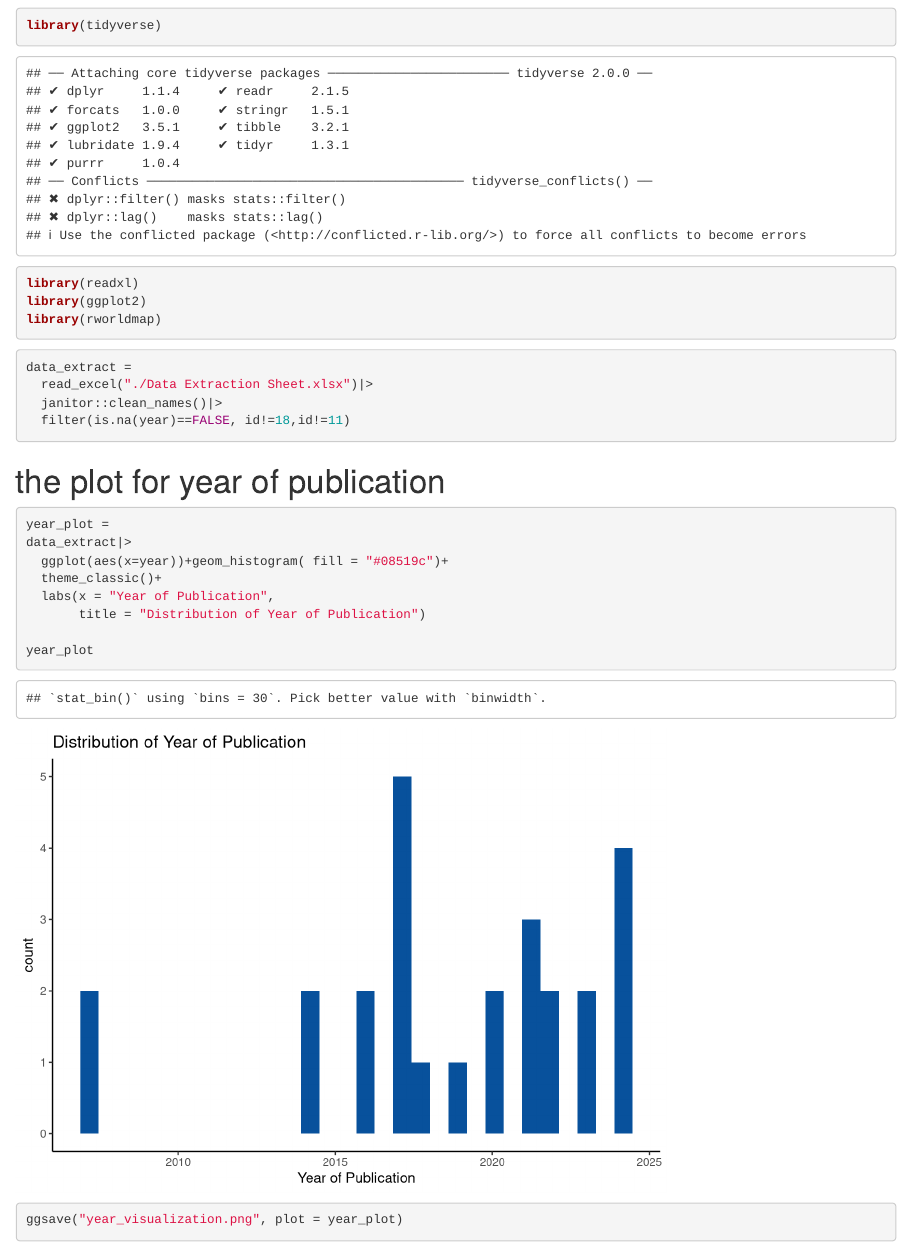
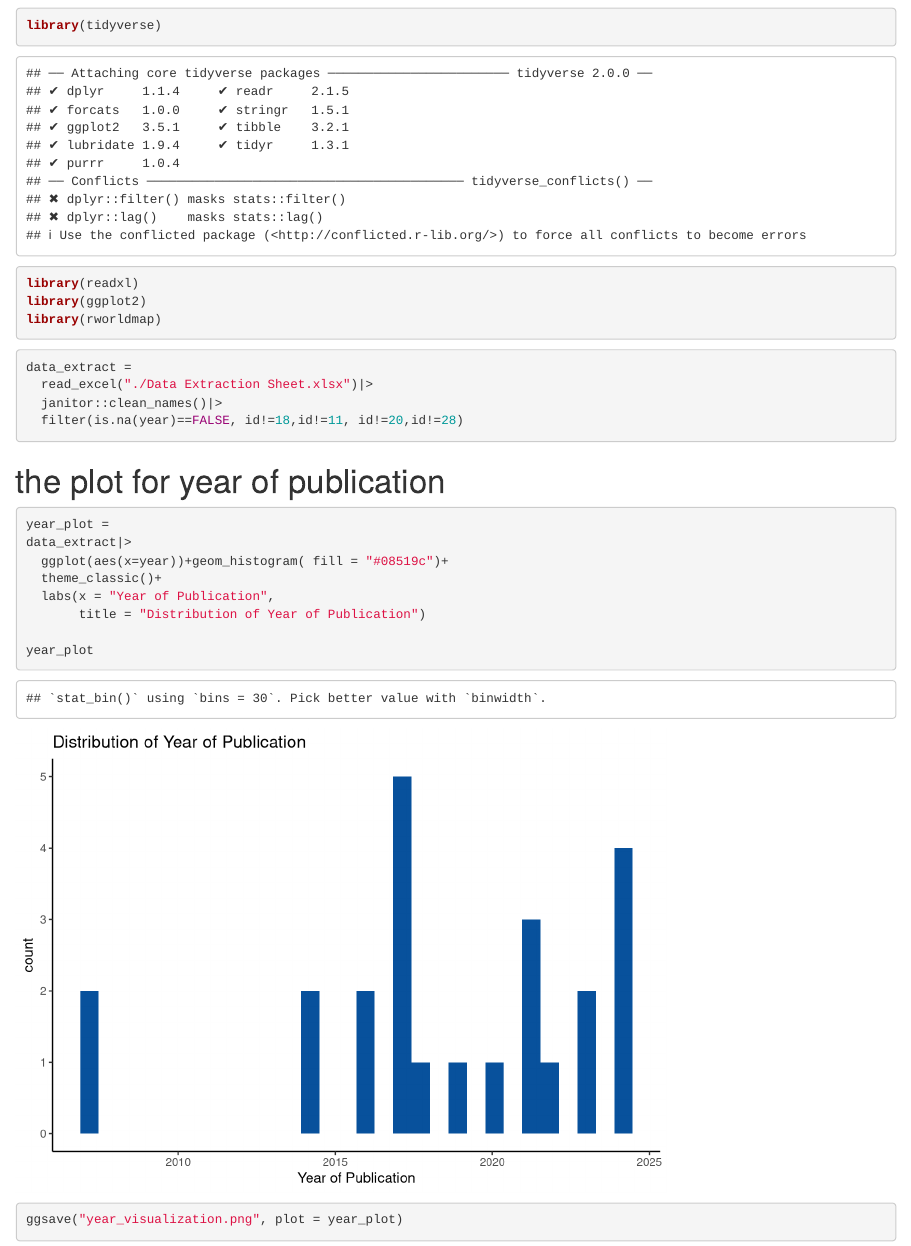
Before and after one commit to Pollyw417/lungcancer_tech_slr, an R Markdown document (visualization for result.Rmd): the page in a window 1100 px wide, from 120 px down. Rendered offline with R 4.5, knitr and Pandoc, with nearby package versions; some code elsewhere in the file could not run offline; column names are cleaned by a stand-in for the janitor package.

Commit message:
update after impact and outcome analysis

````diff
--- a/visualization for result.Rmd
+++ b/visualization for result.Rmd
@@ -16,7 +16,7 @@ library(rworldmap)
 data_extract =
   read_excel("./Data Extraction Sheet.xlsx")|>
   janitor::clean_names()|>
-  filter(is.na(year)==FALSE, id!=18,id!=11)
+  filter(is.na(year)==FALSE, id!=18,id!=11, id!=20,id!=28)
 ```
 
 # the plot for year of publication
````
Also changed, not shown: Data Extraction Sheet.xlsx, map_visualization.png, visualization-for-result.html, year_visualization.png.
